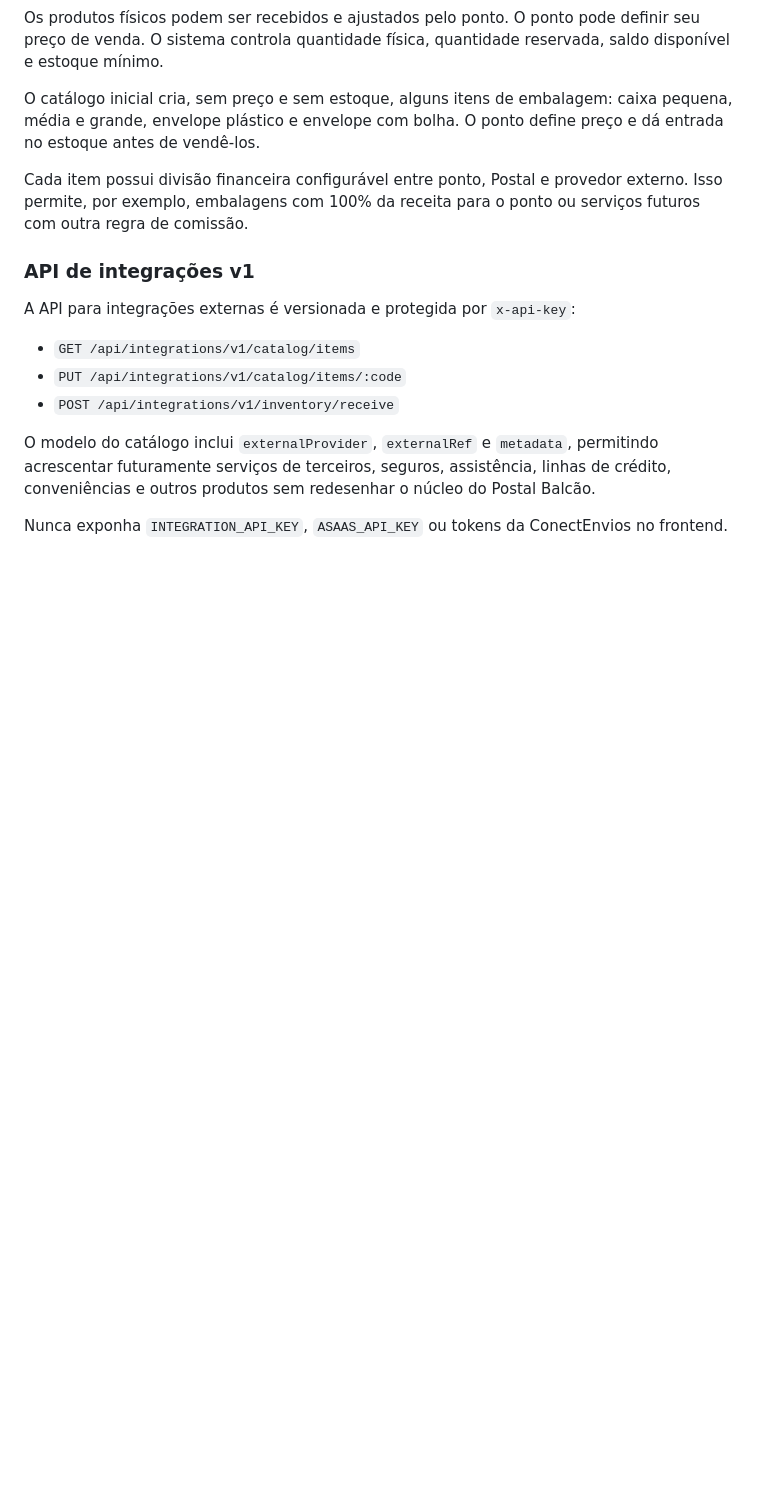
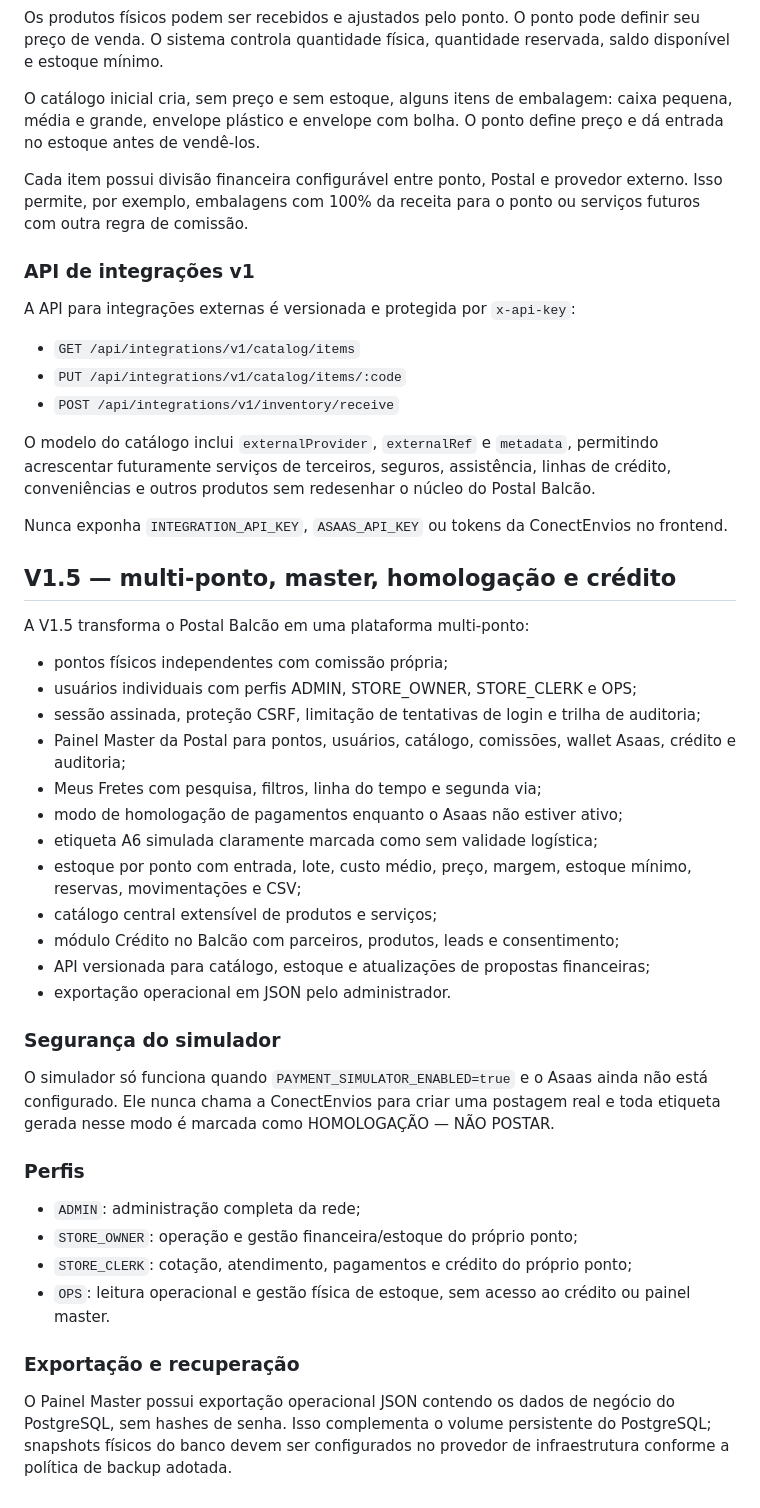
Before and after one commit to jedaiastorres/postal-balcao, a Markdown page: README.md, the part around the change. Rendered like a GitHub page; blank space fills up the shorter version.

Commit message:
Document Postal Balcao V1.5 platform

```diff
--- a/README.md
+++ b/README.md
@@ -79,3 +79,36 @@ A API para integrações externas é versionada e protegida por `x-api-key`:
 O modelo do catálogo inclui `externalProvider`, `externalRef` e `metadata`, permitindo acrescentar futuramente serviços de terceiros, seguros, assistência, linhas de crédito, conveniências e outros produtos sem redesenhar o núcleo do Postal Balcão.
 
 Nunca exponha `INTEGRATION_API_KEY`, `ASAAS_API_KEY` ou tokens da ConectEnvios no frontend.
+
+
+## V1.5 — multi-ponto, master, homologação e crédito
+
+A V1.5 transforma o Postal Balcão em uma plataforma multi-ponto:
+
+- pontos físicos independentes com comissão própria;
+- usuários individuais com perfis ADMIN, STORE_OWNER, STORE_CLERK e OPS;
+- sessão assinada, proteção CSRF, limitação de tentativas de login e trilha de auditoria;
+- Painel Master da Postal para pontos, usuários, catálogo, comissões, wallet Asaas, crédito e auditoria;
+- Meus Fretes com pesquisa, filtros, linha do tempo e segunda via;
+- modo de homologação de pagamentos enquanto o Asaas não estiver ativo;
+- etiqueta A6 simulada claramente marcada como sem validade logística;
+- estoque por ponto com entrada, lote, custo médio, preço, margem, estoque mínimo, reservas, movimentações e CSV;
+- catálogo central extensível de produtos e serviços;
+- módulo Crédito no Balcão com parceiros, produtos, leads e consentimento;
+- API versionada para catálogo, estoque e atualizações de propostas financeiras;
+- exportação operacional em JSON pelo administrador.
+
+### Segurança do simulador
+
+O simulador só funciona quando `PAYMENT_SIMULATOR_ENABLED=true` e o Asaas ainda não está configurado. Ele nunca chama a ConectEnvios para criar uma postagem real e toda etiqueta gerada nesse modo é marcada como HOMOLOGAÇÃO — NÃO POSTAR.
+
+### Perfis
+
+- `ADMIN`: administração completa da rede;
+- `STORE_OWNER`: operação e gestão financeira/estoque do próprio ponto;
+- `STORE_CLERK`: cotação, atendimento, pagamentos e crédito do próprio ponto;
+- `OPS`: leitura operacional e gestão física de estoque, sem acesso ao crédito ou painel master.
+
+### Exportação e recuperação
+
+O Painel Master possui exportação operacional JSON contendo os dados de negócio do PostgreSQL, sem hashes de senha. Isso complementa o volume persistente do PostgreSQL; snapshots físicos do banco devem ser configurados no provedor de infraestrutura conforme a política de backup adotada.
```
